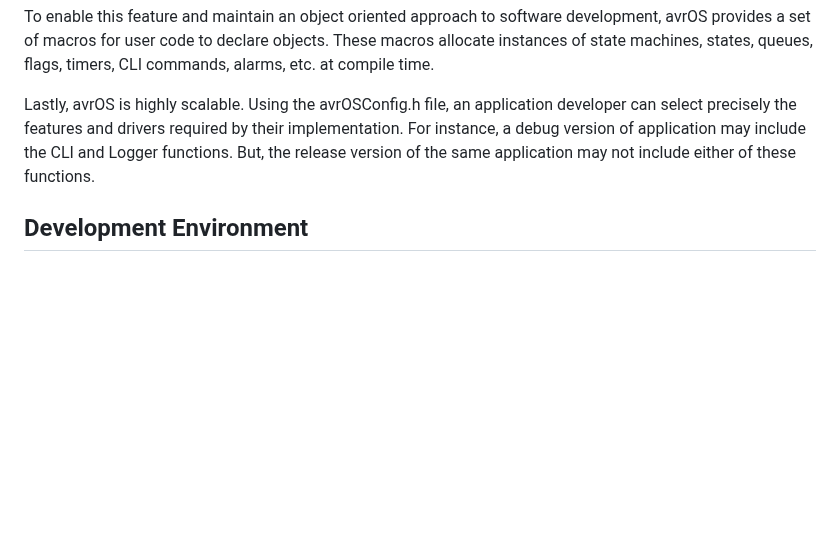
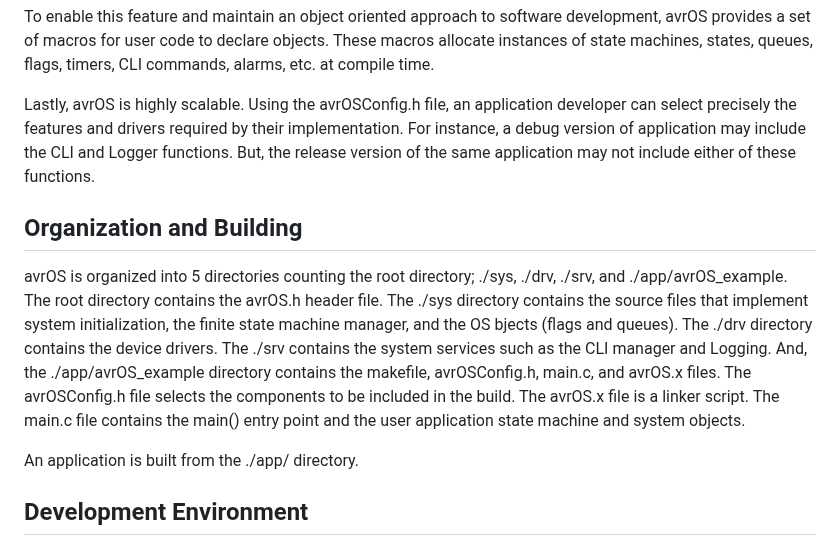
Before and after one commit to racerxr650r/avrOS, a Markdown page: README.md, the part around the change. Rendered like a GitHub page; blank space fills up the shorter version.

```diff
--- a/README.md
+++ b/README.md
@@ -97,6 +97,22 @@ implementation. For instance, a debug version of application may include the
 CLI and Logger functions. But, the release version of the same application may
 not include either of these functions.
 
+## Organization and Building
+
+avrOS is organized into 5 directories counting the root directory; ./sys,
+./drv, ./srv, and ./app/avrOS_example. The root directory contains the
+avrOS.h header file. The ./sys directory contains the source files that
+implement system initialization, the finite state machine manager, and the OS
+bjects (flags and queues). The ./drv directory contains the device drivers.
+The ./srv contains the system services such as the CLI manager and Logging.
+And, the ./app/avrOS_example directory contains the makefile, avrOSConfig.h,
+main.c, and avrOS.x files. The avrOSConfig.h file selects the components to
+be included in the build. The avrOS.x file is a linker script. The main.c
+file contains the main() entry point and the user application state machine
+and system objects.
+
+An application is built from the ./app/<app name> directory.
+
 ## Development Environment
 
 avrOS is developed on a Linux workstation using the avr-gcc compiler, gnu make,
```
